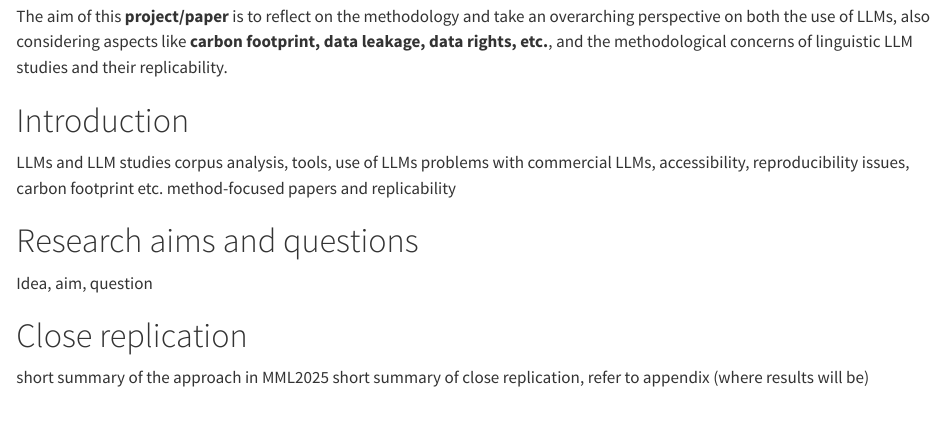
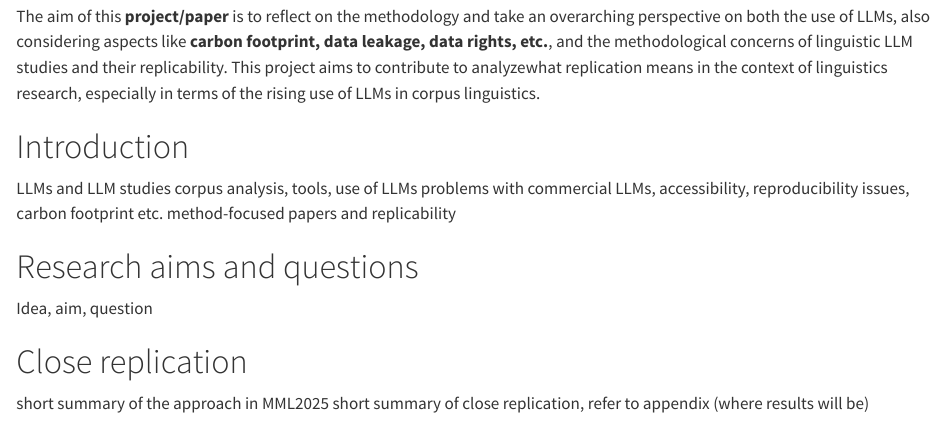
Before and after one commit to hannahboxleitner/LLM_replication, a Quarto document (Insights_from_replications.qmd): the page in a window 1100 px wide, from 920 px down. Rendered offline with R 4.5, knitr and Pandoc in place of Quarto, with nearby package versions.

Commit message:
first draft abstract, ~ 380 words

```diff
--- a/Insights_from_replications.qmd
+++ b/Insights_from_replications.qmd
@@ -61,7 +61,9 @@ The aim of this **project/paper** is to reflect on the methodology and
 take an overarching perspective on both the use of LLMs, also
 considering aspects like **carbon footprint, data leakage, data rights,
 etc.**, and the methodological concerns of linguistic LLM studies and
-their replicability.
+their replicability. This project aims to contribute to analyzewhat
+replication means in the context of linguistics research, especially in
+terms of the rising use of LLMs in corpus linguistics.
 
 # Introduction
 
```
